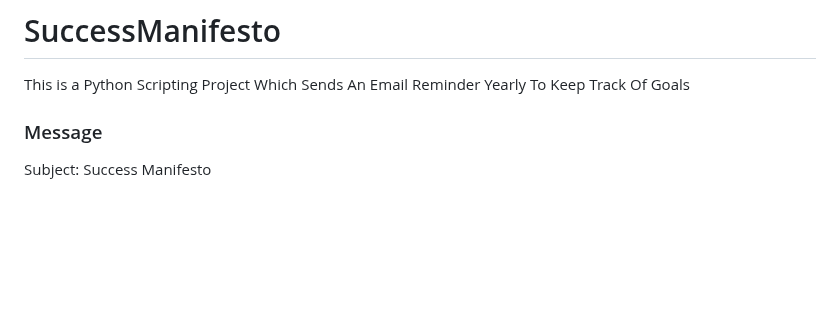
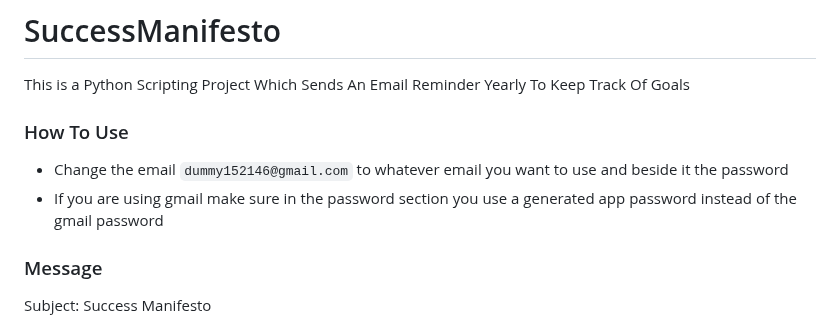
Before and after one commit to EJ-Lan/SuccessManifesto, a Markdown page: README.md, the part around the change. Drawn GitHub-style; blank space fills up the shorter version.

```diff
--- a/README.md
+++ b/README.md
@@ -1,5 +1,9 @@
 # SuccessManifesto
 This is a Python Scripting Project Which Sends An Email Reminder Yearly To Keep Track Of Goals
+
+### How To Use
+* Change the email `dummy152146@gmail.com` to whatever email you want to use and beside it the password
+* If you are using gmail make sure in the password section you use a generated app password instead of the gmail password
 
 ### Message
 Subject: Success Manifesto
```
